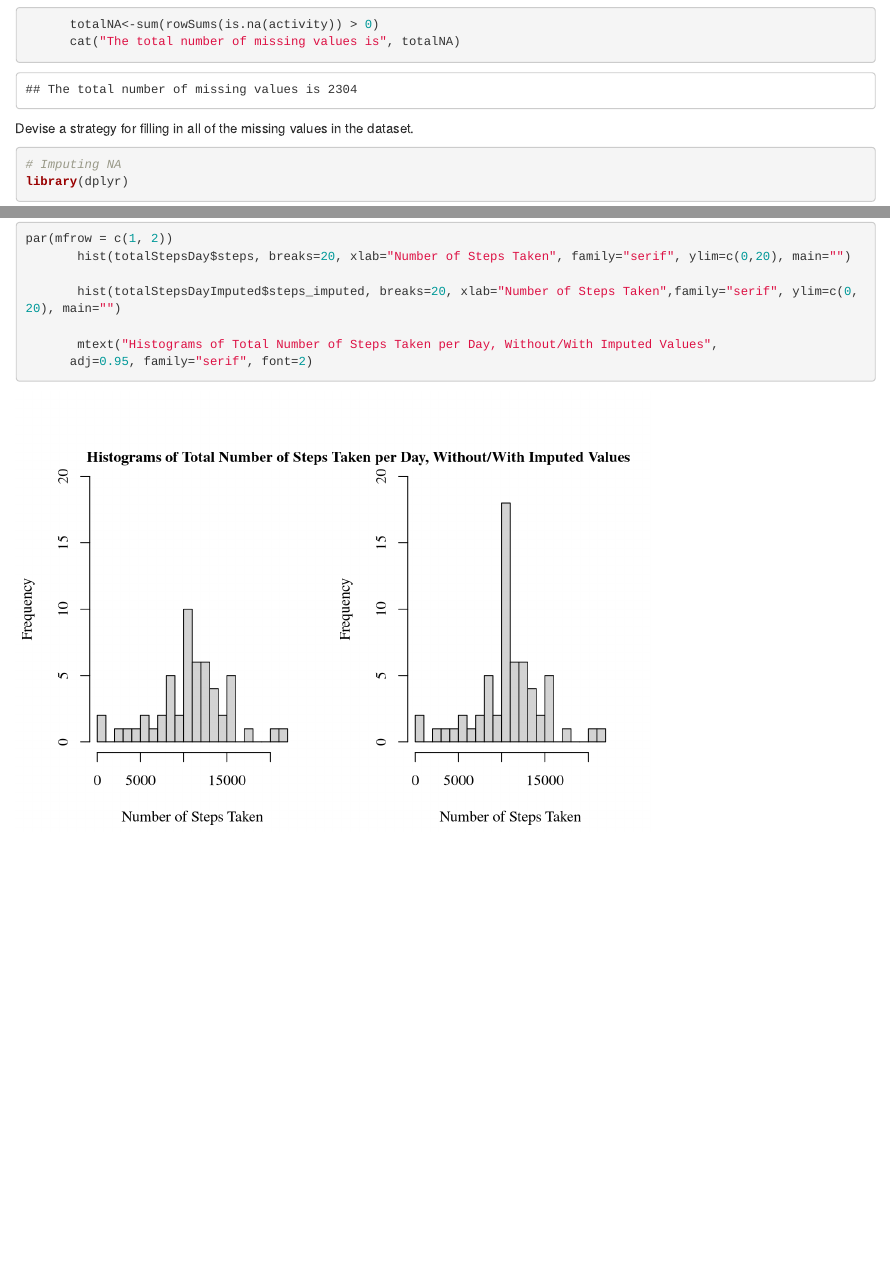
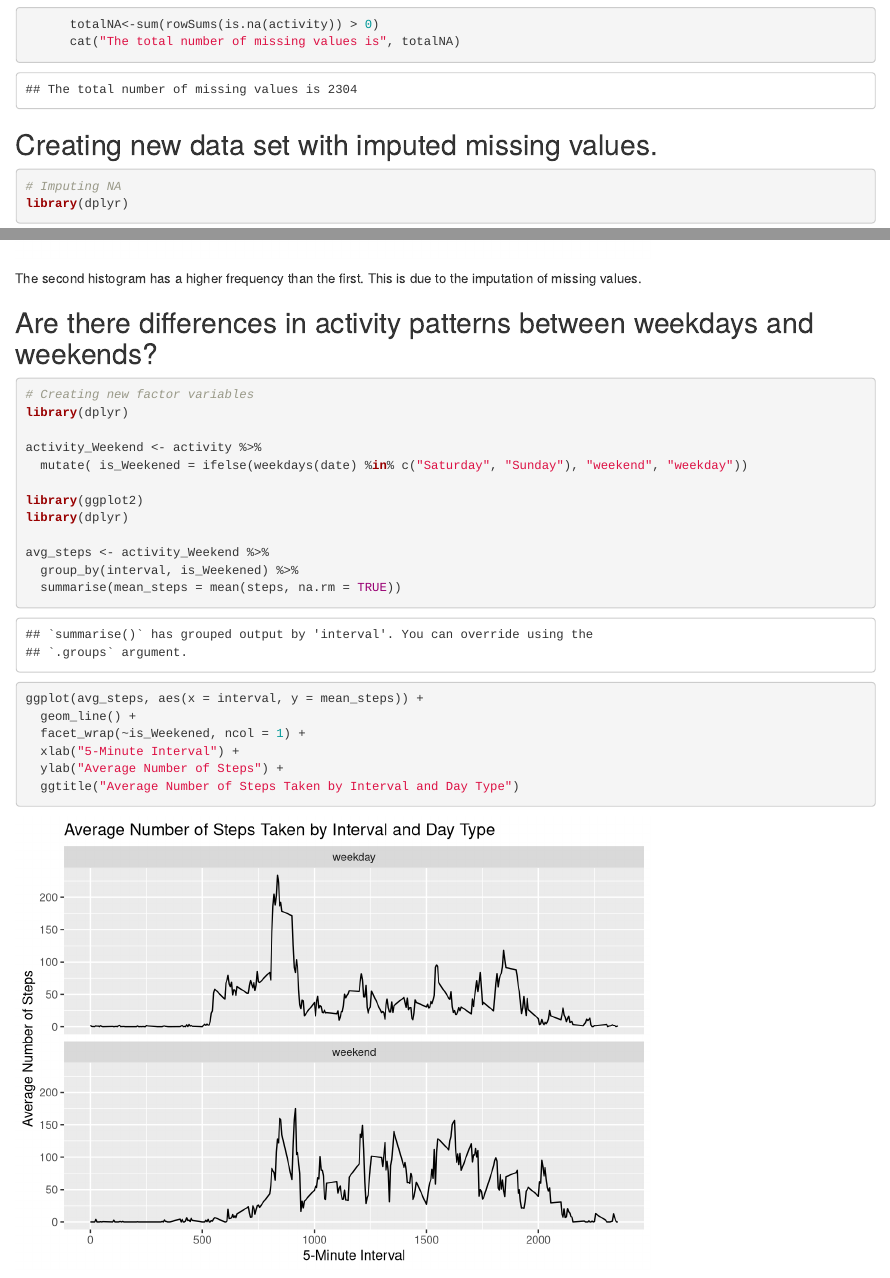
Before and after one commit to aeroncdino/ReproducibleResearchProject1, an R Markdown document (Project1.Rmd): the page in a window 1100 px wide, from 2770 px down, and a second part further down, joined at a grey line. Rendered offline with R 4.5, knitr and Pandoc, with nearby package versions; some code elsewhere in the file could not run offline.

Commit message:
with Weekdays vs Weekends

````diff
--- a/Project1.Rmd
+++ b/Project1.Rmd
@@ -56,7 +56,8 @@ Calculate and report the total number of missing values in the dataset (i.e. the
       totalNA<-sum(rowSums(is.na(activity)) > 0)
       cat("The total number of missing values is", totalNA)
 ```
-Devise a strategy for filling in all of the missing values in the dataset.
+
+## Creating new data set with imputed missing values.
 
 ```{r, echo=TRUE}
 # Imputing NA
@@ -93,3 +94,28 @@ par(mfrow = c(1, 2))
        mtext("Histograms of Total Number of Steps Taken per Day, Without/With Imputed Values",
       adj=0.95, family="serif", font=2)
 ```
+The second histogram has a higher frequency than the first. This is due to the imputation of missing values.
+
+## Are there differences in activity patterns between weekdays and weekends?
+
+```{r, echo=TRUE}
+# Creating new factor variables
+library(dplyr)
+
+activity_Weekend <- activity %>%
+  mutate( is_Weekened = ifelse(weekdays(date) %in% c("Saturday", "Sunday"), "weekend", "weekday"))
+
+library(ggplot2)
+library(dplyr)
+
+avg_steps <- activity_Weekend %>%
+  group_by(interval, is_Weekened) %>%
+  summarise(mean_steps = mean(steps, na.rm = TRUE))
+ggplot(avg_steps, aes(x = interval, y = mean_steps)) +
+  geom_line() +
+  facet_wrap(~is_Weekened, ncol = 1) +
+  xlab("5-Minute Interval") +
+  ylab("Average Number of Steps") +
+  ggtitle("Average Number of Steps Taken by Interval and Day Type")
+
+```
````
Also changed, not shown: Project1.Rmd (2 more changed lines).
